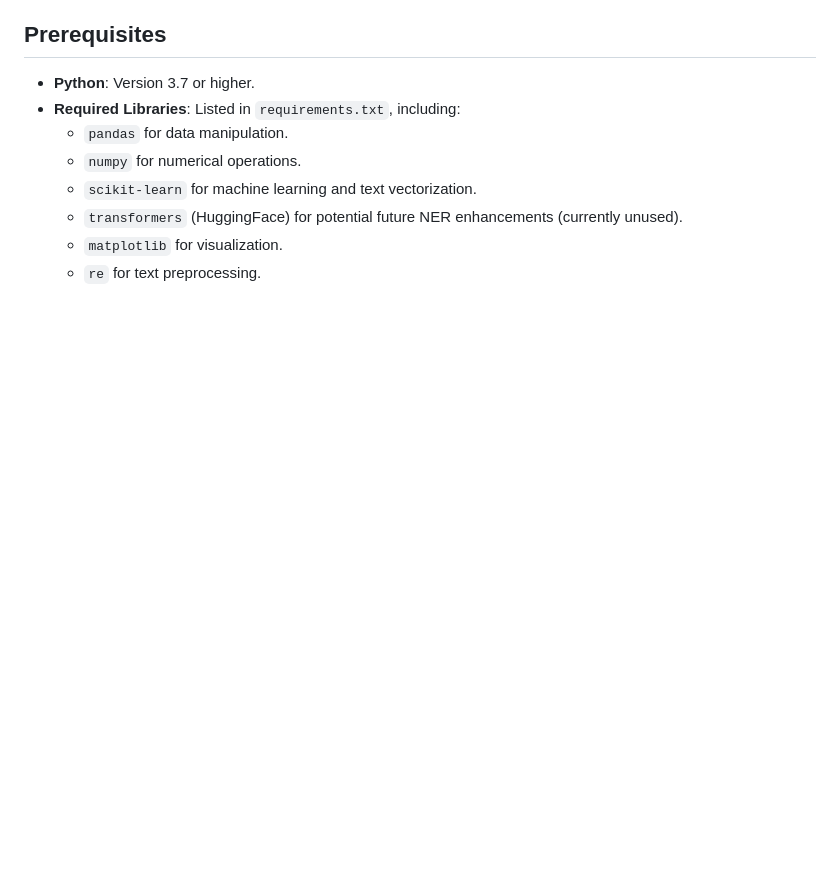
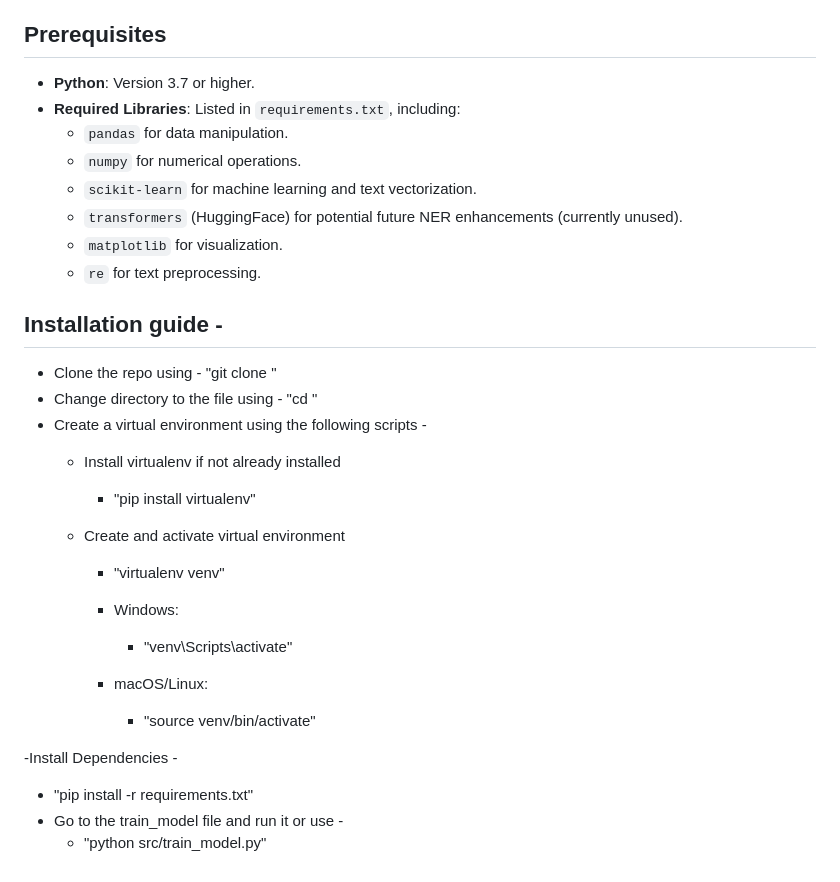
Before and after one commit to Pri-01/Real-time-disaster-information-aggregation-software, a Markdown page: Draft1/README.md, the part around the change. Rendered like a GitHub page; blank space fills up the shorter version.

```diff
--- a/Draft1/README.md
+++ b/Draft1/README.md
@@ -77,3 +77,25 @@ This project can be deployed by disaster response teams to monitor social media
   - `transformers` (HuggingFace) for potential future NER enhancements (currently unused).
   - `matplotlib` for visualization.
   - `re` for text preprocessing.
+
+## Installation guide -
+
+- Clone the repo using - "git clone <repo-url>"
+- Change directory to the file using - "cd <repo-name>"
+- Create a virtual environment using the following scripts -
+  - Install virtualenv if not already installed
+    - "pip install virtualenv"
+
+  - Create and activate virtual environment
+    - "virtualenv venv"
+
+    - Windows:
+      - "venv\Scripts\activate"
+
+    - macOS/Linux:
+      - "source venv/bin/activate"
+
+-Install Dependencies -
+  - "pip install -r requirements.txt"
+- Go to the train_model file and run it or use -
+  - "python src/train_model.py"
```
